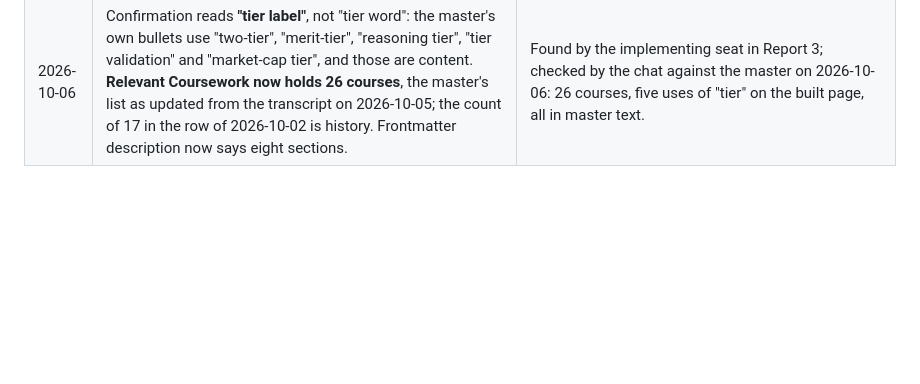
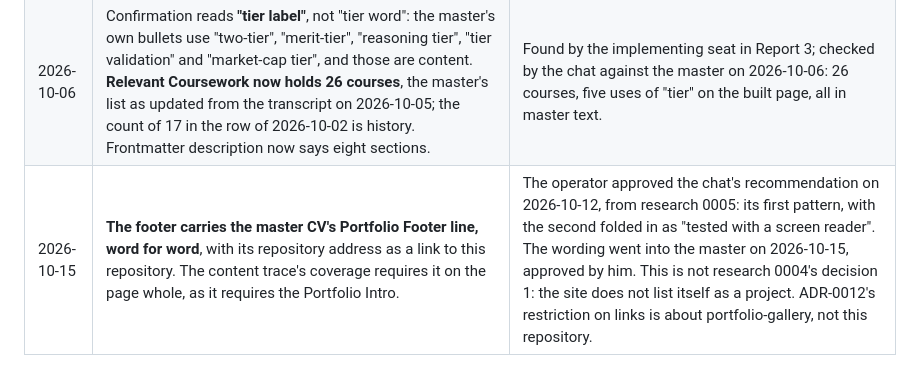
Before and after one commit to Waqas01CP/waqas01cp.github.io, a Markdown page: docs/decisions/0008-sections-tiers-and-depth.md, the part around the change. GitHub-like rendering; blank space fills up the shorter version.

Commit message:
[chat] ADR-0008: the footer carries the master's Portfolio Footer line
- docs/decisions/0008-sections-tiers-and-depth.md: Changes row of
  2026-10-15. The footer carries the master CV's Portfolio Footer line
  word for word, its repository address as a link to this repository,
  and the content trace's coverage requires it. The row was written
  outside the chat on 2026-10-15 at 14:16Z; the chat read it against the
  master and the records on 2026-10-16 and adopts it as written.

Files:
  docs/decisions/0008-sections-tiers-and-depth.md

Seat: architecture chat
Co-Authored-By: Claude Opus 5.5 <noreply@anthropic.com>
Claude-Session: https://claude.ai/code/session_01DYgZFw5VLw42q4i3uRboPu

```diff
--- a/docs/decisions/0008-sections-tiers-and-depth.md
+++ b/docs/decisions/0008-sections-tiers-and-depth.md
@@ -174,3 +174,4 @@ request, the same rule ADR-0003 applies to the timeline lane.
 | 2026-10-02 | **Eight sections, in this order: Intro, Projects, Timeline, Work, Education, Certifications, Skills, Contact.** Education holds the degree and the master's Relevant Coursework list, 17 courses, counted 2026-10-02. The Intro keeps its single degree line: BE Software Engineering, KIET, Sep 2022 to Aug 2026, CGPA 3.47. This reverses "is not a section" in the row of 2026-09-27; the Intro line stands. Confirmation's "exactly the seven sections" now reads eight. | Decided by the operator 2026-10-02. NYU Tandon's Experiential Learning Center puts education and graduation date in the About content; none of the sources read 2026-10-02 (NYU Tandon, WashU, WPI, Santa Clara) places coursework. What decided it: a heading makes the coursework findable by readers who scan headings and by screen-reader heading navigation, and the Intro stays brief. More courses can appear only after they enter the master, per scope floor line 1. |
 | 2026-10-03 | **Navigation: one page with a section menu that stays in view**, listing the eight sections, highlighting the one in view, and jumping to each. Projects open their depth in place. No separate pages. The alternative, separate pages per section, is kept in `docs/deferred/multi-page-site.md`. | Decided by the operator 2026-10-03, after reviewing six reference sites he chose, three of each kind. Closes navigation, open since 2026-09-22. |
 | 2026-10-06 | Confirmation reads **"tier label"**, not "tier word": the master's own bullets use "two-tier", "merit-tier", "reasoning tier", "tier validation" and "market-cap tier", and those are content. **Relevant Coursework now holds 26 courses**, the master's list as updated from the transcript on 2026-10-05; the count of 17 in the row of 2026-10-02 is history. Frontmatter description now says eight sections. | Found by the implementing seat in Report 3; checked by the chat against the master on 2026-10-06: 26 courses, five uses of "tier" on the built page, all in master text. |
+| 2026-10-15 | **The footer carries the master CV's Portfolio Footer line, word for word**, with its repository address as a link to this repository. The content trace's coverage requires it on the page whole, as it requires the Portfolio Intro. | The operator approved the chat's recommendation on 2026-10-12, from research 0005: its first pattern, with the second folded in as "tested with a screen reader". The wording went into the master on 2026-10-15, approved by him. This is not research 0004's decision 1: the site does not list itself as a project. ADR-0012's restriction on links is about portfolio-gallery, not this repository. |
```
